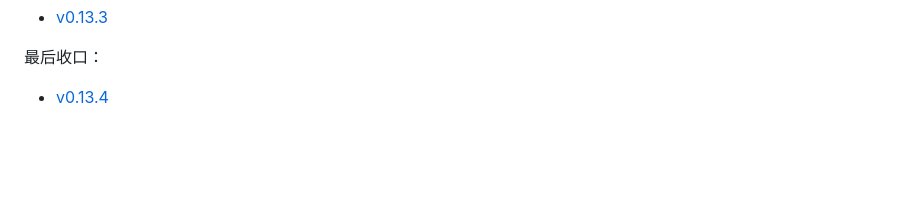
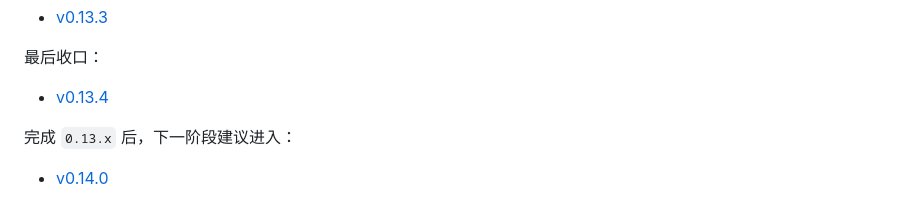
Before and after one commit to shuangxunian/leafer-game-engine, a Markdown page: docs/roadmap.md, the part around the change. Drawn GitHub-style; blank space fills up the shorter version.

```diff
--- a/docs/roadmap.md
+++ b/docs/roadmap.md
@@ -933,3 +933,7 @@
 最后收口：
 
 - [v0.13.4](version/v0.13.4.md)
+
+完成 `0.13.x` 后，下一阶段建议进入：
+
+- [v0.14.0](version/v0.14.0.md)
```
Also changed, not shown: README.md (+1 -1 lines), docs/version/v0.14.0.md (added, +110 -0 lines).
